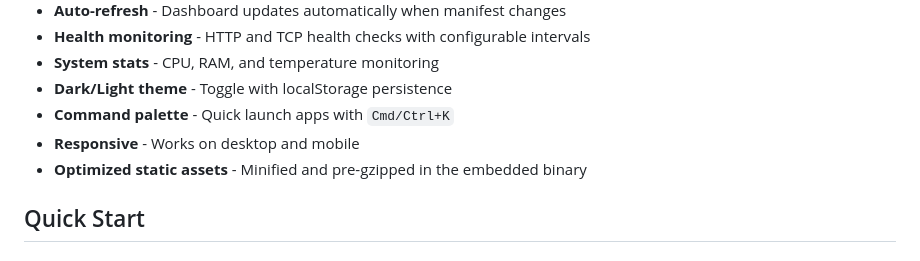
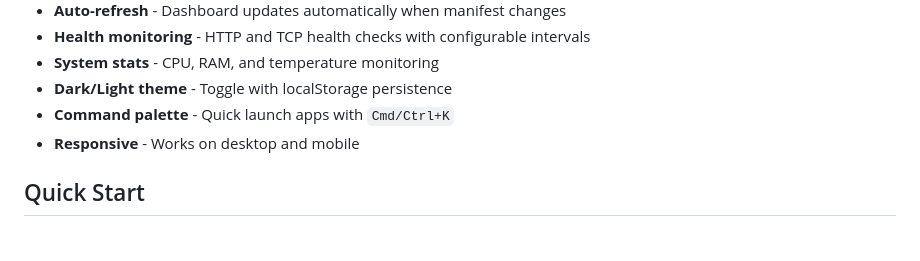
Before and after one commit to jlandersen/homedash, a Markdown page: README.md, the part around the change. Drawn GitHub-style.

```diff
--- a/README.md
+++ b/README.md
@@ -19,7 +19,6 @@ Minimal dependencies, single binary, easy configuration via YAML manifest.
 - **Dark/Light theme** - Toggle with localStorage persistence
 - **Command palette** - Quick launch apps with `Cmd/Ctrl+K`
 - **Responsive** - Works on desktop and mobile
-- **Optimized static assets** - Minified and pre-gzipped in the embedded binary
 
 ## Quick Start
 
```
